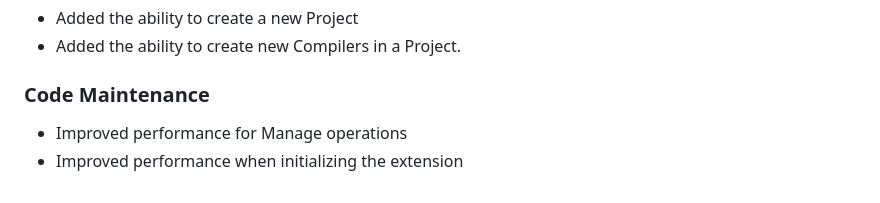
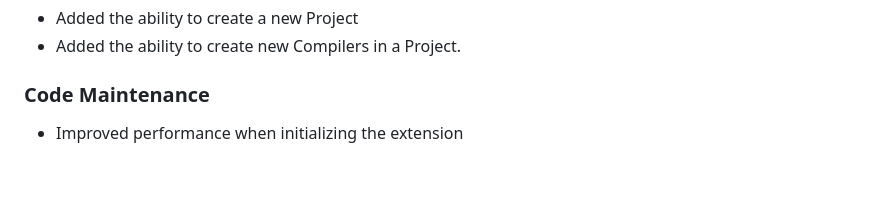
Before and after one commit to vectorgrp/vector-vscode-vcast, a Markdown page: CHANGELOG.md, the part around the change. GitHub-like rendering.

Commit message:
Changelog changes

```diff
--- a/CHANGELOG.md
+++ b/CHANGELOG.md
@@ -181,5 +181,4 @@ This option is new for VectorCAST 23 sp2
 - Added the ability to create new Compilers in a Project.
 
 ### Code Maintenance
-- Improved performance for Manage operations
 - Improved performance when initializing the extension
```
